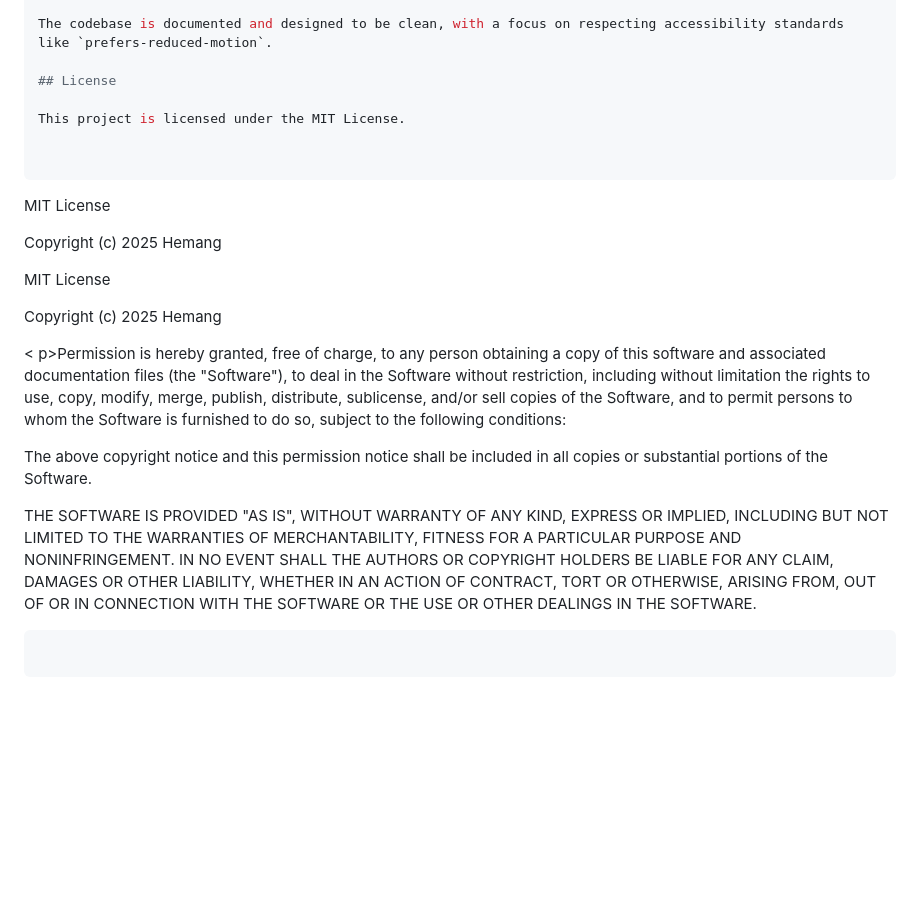
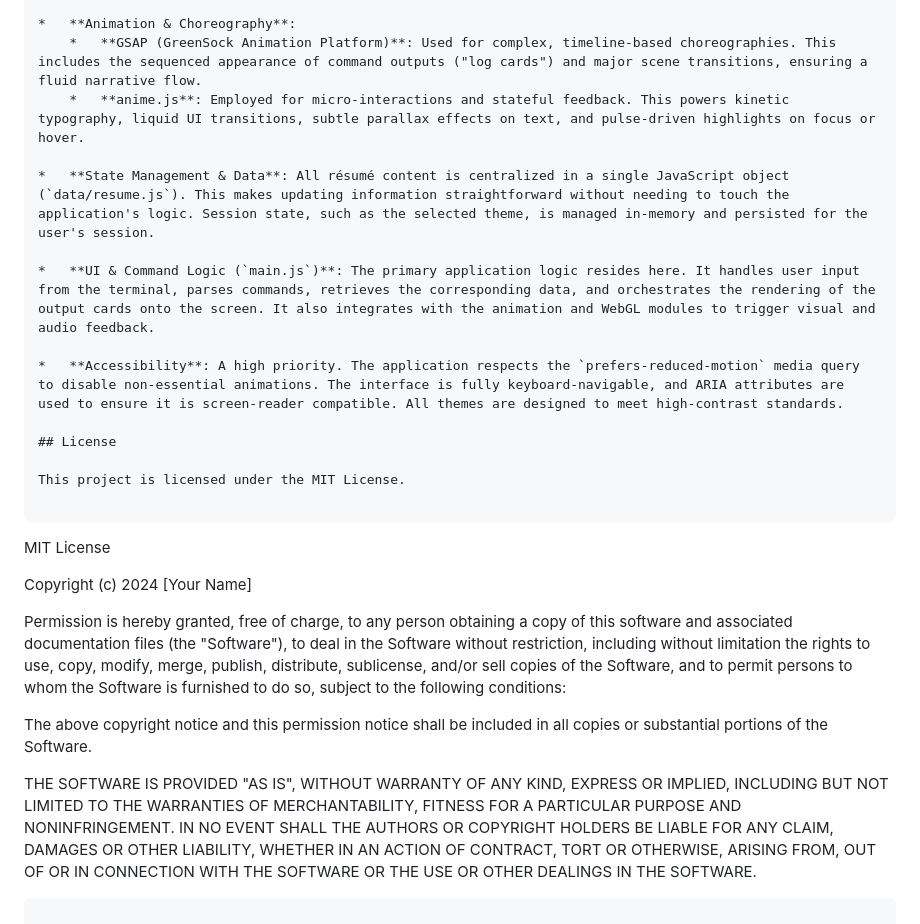
Before and after one commit to 23f3001304/Single-page-Site-terminal-try2, a Markdown page: README.md, the part around the change printed below. GitHub-like rendering; blank space fills up the shorter version.

````diff
--- a/README.md
+++ b/README.md
@@ -72,40 +69,39 @@ The application is architected as a single-page experience driven by a central J
 
-The codebase is documented and designed to be clean, with a focus on respecting accessibility standards like `prefers-reduced-motion`.
+*   **Animation & Choreography**:
+    *   **GSAP (GreenSock Animation Platform)**: Used for complex, timeline-based choreographies. This includes the sequenced appearance of command outputs ("log cards") and major scene transitions, ensuring a fluid narrative flow.
+    *   **anime.js**: Employed for micro-interactions and stateful feedback. This powers kinetic typography, liquid UI transitions, subtle parallax effects on text, and pulse-driven highlights on focus or hover.
+
+*   **State Management & Data**: All résumé content is centralized in a single JavaScript object (`data/resume.js`). This makes updating information straightforward without needing to touch the application's logic. Session state, such as the selected theme, is managed in-memory and persisted for the user's session.
+
+*   **UI & Command Logic (`main.js`)**: The primary application logic resides here. It handles user input from the terminal, parses commands, retrieves the corresponding data, and orchestrates the rendering of the output cards onto the screen. It also integrates with the animation and WebGL modules to trigger visual and audio feedback.
+
+*   **Accessibility**: A high priority. The application respects the `prefers-reduced-motion` media query to disable non-essential animations. The interface is fully keyboard-navigable, and ARIA attributes are used to ensure it is screen-reader compatible. All themes are designed to meet high-contrast standards.
 
 ## License
 
 This project is licensed under the MIT License.
 
-
 ```
 MIT License
 
-Copyright (c) 2025 Hemang
+Copyright (c) 2024 [Your Name]
 
-MIT
- License
-
-Copyright (c) 2025 Hemang
-
-<
-p>Permission is hereby granted, free of charge, to any person obtaining a copy
+Permission is hereby granted, free of charge, to any person obtaining a copy
 of this software and associated documentation files (the "Software"), to deal
 in the Software without restriction, including without limitation the rights
 to use, copy, modify, merge, publish, distribute, sublicense, and/or sell
 copies of the Software, and to permit persons to whom the Software is
-furnished to do so, subject to the following conditions:</p>
+furnished to do so, subject to the following conditions:
 
-<p>The above copyright notice and this permission notice shall be included in all
-copies or substantial portions of the Software.</p>
+The above copyright notice and this permission notice shall be included in all
+copies or substantial portions of the Software.
 
-<p>THE SOFTWARE IS PROVIDED "AS IS", WITHOUT WARRANTY OF ANY KIND, EXPRESS OR
+THE SOFTWARE IS PROVIDED "AS IS", WITHOUT WARRANTY OF ANY KIND, EXPRESS OR
 IMPLIED, INCLUDING BUT NOT LIMITED TO THE WARRANTIES OF MERCHANTABILITY,
 FITNESS FOR A PARTICULAR PURPOSE AND NONINFRINGEMENT. IN NO EVENT SHALL THE
 AUTHORS OR COPYRIGHT HOLDERS BE LIABLE FOR ANY CLAIM, DAMAGES OR OTHER
 LIABILITY, WHETHER IN AN ACTION OF CONTRACT, TORT OR OTHERWISE, ARISING FROM,
 OUT OF OR IN CONNECTION WITH THE SOFTWARE OR THE USE OR OTHER DEALINGS IN THE
-SOFTWARE.</p>
-
+SOFTWARE.
 ```
-
 ```
````
Also changed, not shown: other parts of README.md (+45 -48 lines).
